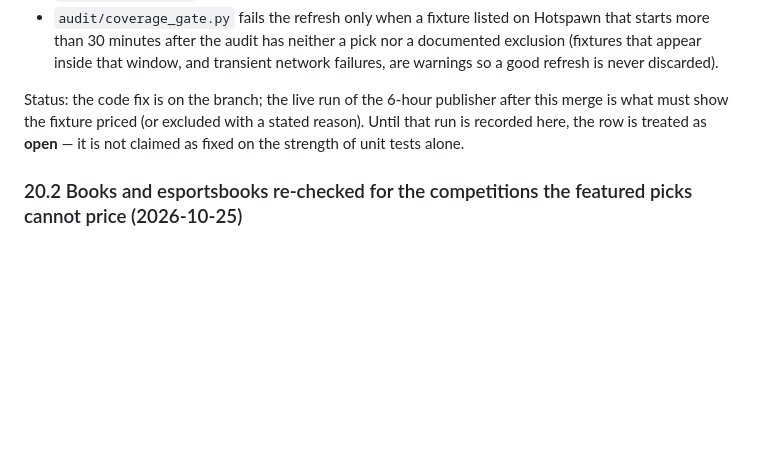
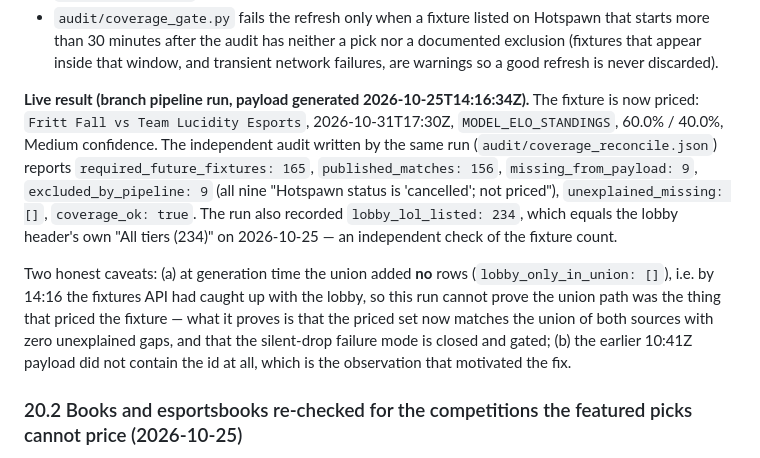
Before and after one commit to karagemop466-tech/LOLHOTSPAWN2, a Markdown page: research/betting-sources.md, the part around the change. Rendered like a GitHub page; blank space fills up the shorter version.

Commit message:
research: record the live coverage result (Fritt Fall priced, audit coverage_ok, 234 lobby rows) in §20.1
Co-authored-by: arena-agent <297053741+arena-agent@users.noreply.github.com>

```diff
--- a/research/betting-sources.md
+++ b/research/betting-sources.md
@@ -935,9 +935,19 @@ path, and the payload's `rule` string states the union rule. Guard rails added i
   minutes after the audit has neither a pick nor a documented exclusion (fixtures that appear inside that
   window, and transient network failures, are warnings so a good refresh is never discarded).
 
-Status: the code fix is on the branch; the live run of the 6-hour publisher after this merge is what must show
-the fixture priced (or excluded with a stated reason). Until that run is recorded here, the row is treated as
-**open** — it is not claimed as fixed on the strength of unit tests alone.
+**Live result (branch pipeline run, payload generated 2026-10-25T14:16:34Z).** The fixture is now priced:
+`Fritt Fall vs Team Lucidity Esports`, 2026-10-31T17:30Z, `MODEL_ELO_STANDINGS`, 60.0% / 40.0%, Medium
+confidence. The independent audit written by the same run (`audit/coverage_reconcile.json`) reports
+`required_future_fixtures: 165`, `published_matches: 156`, `missing_from_payload: 9`,
+`excluded_by_pipeline: 9` (all nine "Hotspawn status is 'cancelled'; not priced"), `unexplained_missing: []`,
+`coverage_ok: true`. The run also recorded `lobby_lol_listed: 234`, which equals the lobby header's own
+"All tiers (234)" on 2026-10-25 — an independent check of the fixture count.
+
+Two honest caveats: (a) at generation time the union added **no** rows (`lobby_only_in_union: []`), i.e. by
+14:16 the fixtures API had caught up with the lobby, so this run cannot prove the union path was the thing that
+priced the fixture — what it proves is that the priced set now matches the union of both sources with zero
+unexplained gaps, and that the silent-drop failure mode is closed and gated; (b) the earlier 10:41Z payload did
+not contain the id at all, which is the observation that motivated the fix.
 
 ### 20.2 Books and esportsbooks re-checked for the competitions the featured picks cannot price (2026-10-25)
 
```
